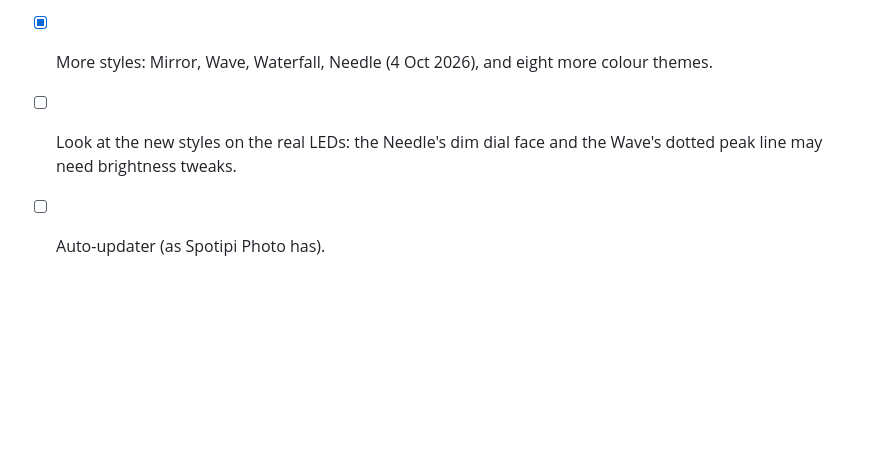
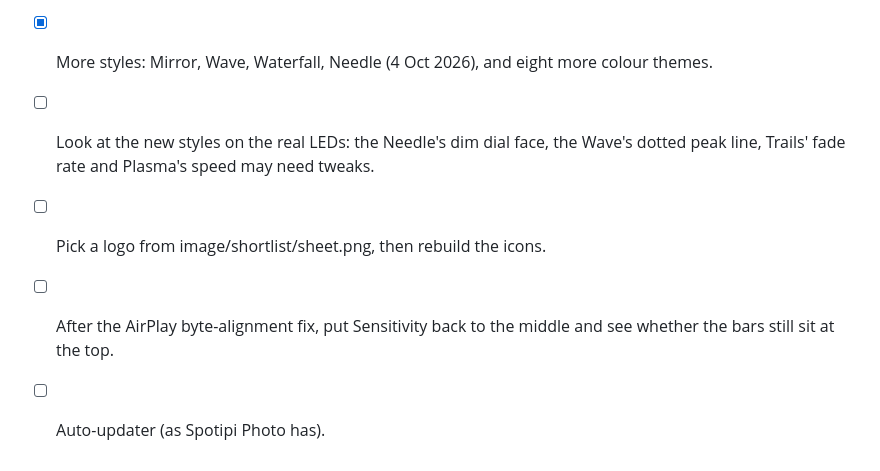
Before and after one commit to captaincomplex/equalize, a Markdown page: TODO.md, the part around the change. GitHub-like rendering; blank space fills up the shorter version.

```diff
--- a/TODO.md
+++ b/TODO.md
@@ -29,6 +29,10 @@
       its AirPlay outputs; librespot 0.8.0 needs Premium.
 - [x] More styles: Mirror, Wave, Waterfall, Needle (4 Oct 2026), and eight more
       colour themes.
-- [ ] Look at the new styles on the real LEDs: the Needle's dim dial face and
-      the Wave's dotted peak line may need brightness tweaks.
+- [ ] Look at the new styles on the real LEDs: the Needle's dim dial face, the
+      Wave's dotted peak line, Trails' fade rate and Plasma's speed may need
+      tweaks.
+- [ ] Pick a logo from image/shortlist/sheet.png, then rebuild the icons.
+- [ ] After the AirPlay byte-alignment fix, put Sensitivity back to the
+      middle and see whether the bars still sit at the top.
 - [ ] Auto-updater (as Spotipi Photo has).
```
Also changed, not shown: README.md (+13 -2 lines), docs/style-analyser.gif (added), docs/style-plasma.gif (added), docs/style-scope.gif (added), docs/style-trails.gif (added), 4 other files.
